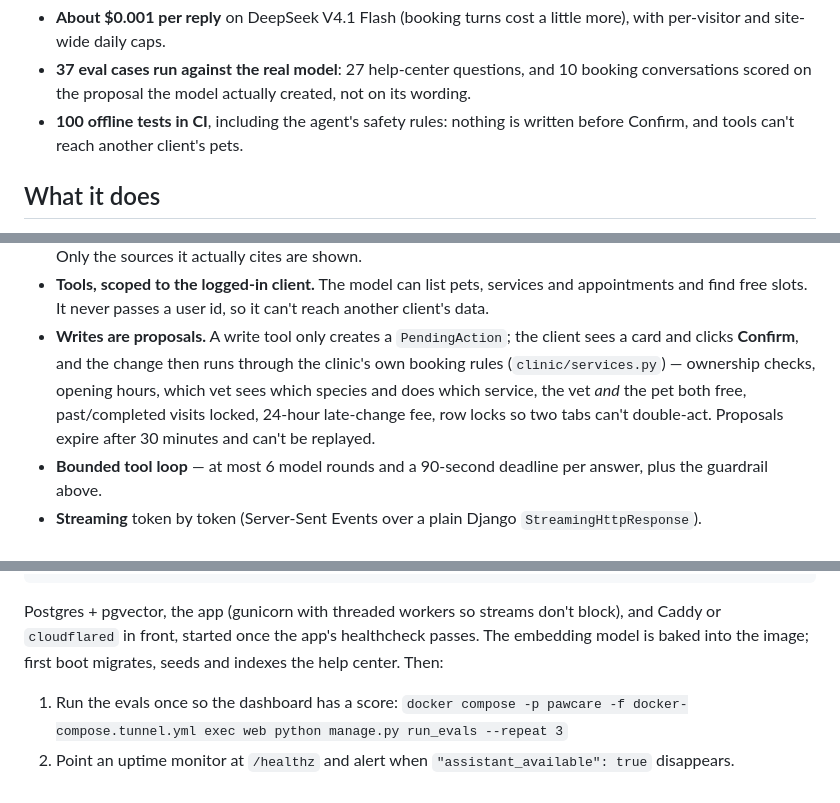
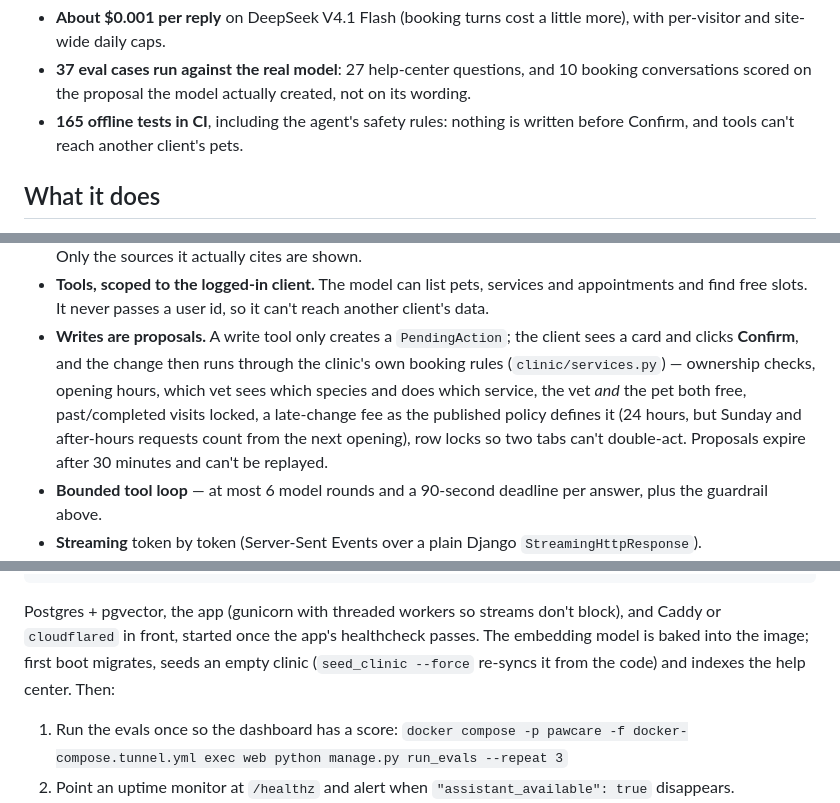
Before and after one commit to patr0ci/pawcare, a Markdown page: README.md, 3 parts joined by grey strips. Drawn GitHub-style.

```diff
--- a/README.md
+++ b/README.md
@@ -18,7 +18,7 @@ can test, monitor and pay for predictably.
   site-wide daily caps.
 - **37 eval cases run against the real model**: 27 help-center questions, and 10 booking conversations scored on the
   proposal the model actually created, not on its wording.
-- **100 offline tests in CI**, including the agent's safety rules: nothing is written before Confirm, and tools can't
+- **165 offline tests in CI**, including the agent's safety rules: nothing is written before Confirm, and tools can't
   reach another client's pets.
 
 ## What it does
@@ -97,7 +101,8 @@ the public demo. The agent eval suite makes the comparison repeatable:
 - **Writes are proposals.** A write tool only creates a `PendingAction`; the client sees a card and clicks **Confirm**,
   and the change then runs through the clinic's own booking rules (`clinic/services.py`) — ownership checks, opening
   hours, which vet sees which species and does which service, the vet *and* the pet both free, past/completed visits
-  locked, 24-hour late-change fee, row locks so two tabs can't double-act. Proposals expire after 30 minutes and can't
+  locked, a late-change fee as the published policy defines it (24 hours, but Sunday and after-hours requests count
+  from the next opening), row locks so two tabs can't double-act. Proposals expire after 30 minutes and can't
   be replayed.
 - **Bounded tool loop** — at most 6 model rounds and a 90-second deadline per answer, plus the guardrail above.
 - **Streaming** token by token (Server-Sent Events over a plain Django `StreamingHttpResponse`).
@@ -215,7 +229,7 @@ GIT_SHA=$(git rev-parse --short HEAD) docker compose -p pawcare -f docker-compos
 
 Postgres + pgvector, the app (gunicorn with threaded workers so streams don't block), and Caddy or `cloudflared` in
 front, started once the app's healthcheck passes. The embedding model is baked into the image; first boot migrates,
-seeds and indexes the help center. Then:
+seeds an empty clinic (`seed_clinic --force` re-syncs it from the code) and indexes the help center. Then:
 
 1. Run the evals once so the dashboard has a score:
    `docker compose -p pawcare -f docker-compose.tunnel.yml exec web python manage.py run_evals --repeat 3`
```
Also changed, not shown: other parts of README.md (+17 -4 lines).
